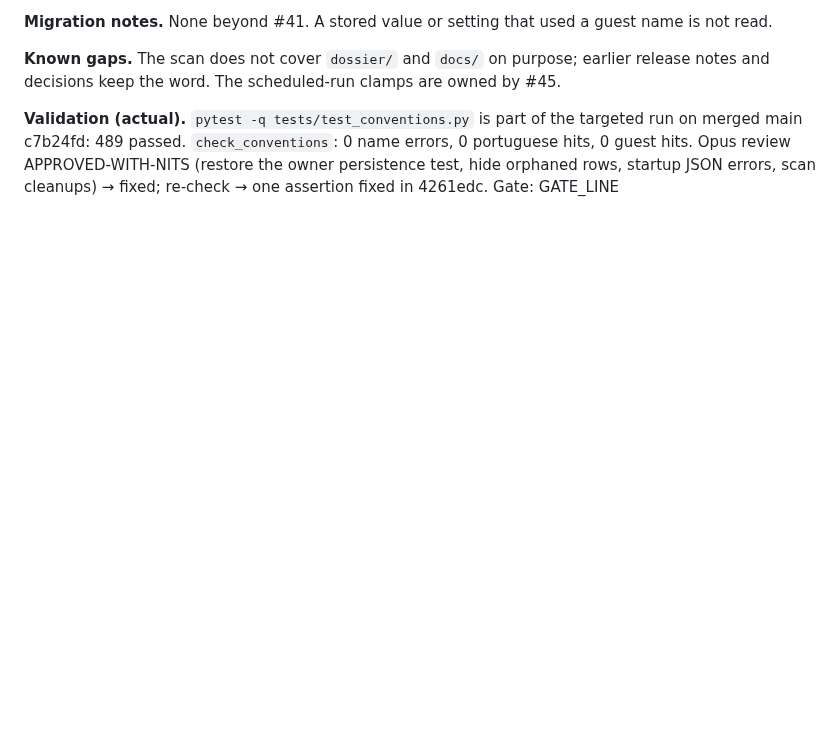
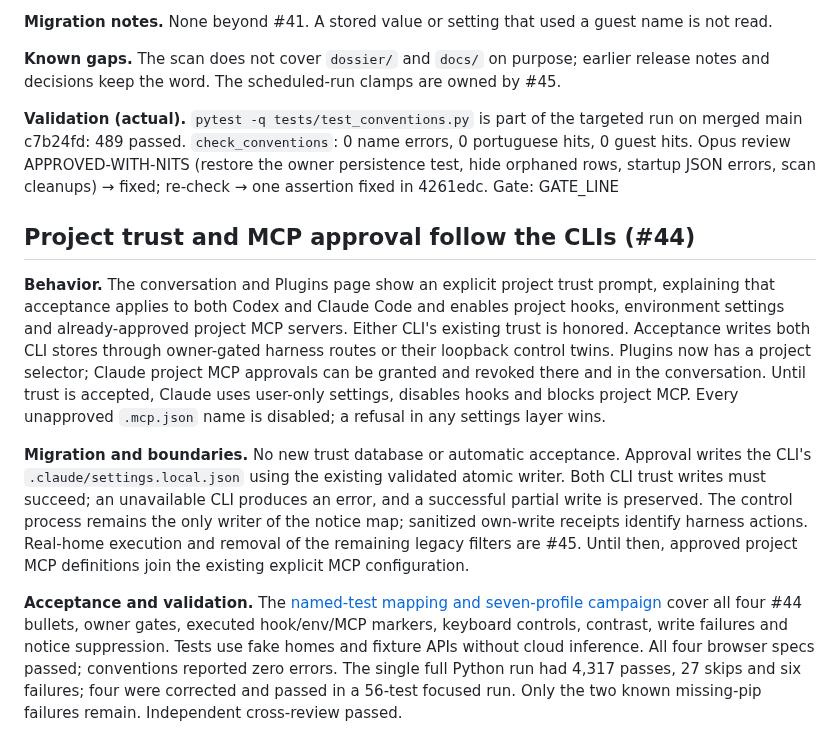
Before and after one commit to sophia-phillipa/keepharness, a Markdown page: dossier/releases/v0.16.0.md, the part around the change. GitHub-like rendering; blank space fills up the shorter version.

```diff
--- a/dossier/releases/v0.16.0.md
+++ b/dossier/releases/v0.16.0.md
@@ -887,3 +887,33 @@ Recorded, not yet implemented: KeepHarness becomes a facade over each provider C
 **Known gaps.** The scan does not cover `dossier/` and `docs/` on purpose; earlier release notes and decisions keep the word. The scheduled-run clamps are owned by #45.
 
 **Validation (actual).** `pytest -q tests/test_conventions.py` is part of the targeted run on merged main c7b24fd: 489 passed. `check_conventions`: 0 name errors, 0 portuguese hits, 0 guest hits. Opus review APPROVED-WITH-NITS (restore the owner persistence test, hide orphaned rows, startup JSON errors, scan cleanups) → fixed; re-check → one assertion fixed in 4261edc. Gate: GATE_LINE
+
+## Project trust and MCP approval follow the CLIs (#44)
+
+**Behavior.** The conversation and Plugins page show an explicit project trust
+prompt, explaining that acceptance applies to both Codex and Claude Code and
+enables project hooks, environment settings and already-approved project MCP
+servers. Either CLI's existing trust is honored. Acceptance writes both CLI
+stores through owner-gated harness routes or their loopback control twins.
+Plugins now has a project selector; Claude project MCP approvals can be granted
+and revoked there and in the conversation. Until trust is accepted, Claude uses
+user-only settings, disables hooks and blocks project MCP. Every unapproved
+`.mcp.json` name is disabled; a refusal in any settings layer wins.
+
+**Migration and boundaries.** No new trust database or automatic acceptance.
+Approval writes the CLI's `.claude/settings.local.json` using the existing
+validated atomic writer. Both CLI trust writes must succeed; an unavailable CLI
+produces an error, and a successful partial write is preserved. The control
+process remains the only writer of the notice map; sanitized own-write receipts
+identify harness actions. Real-home execution and removal of the remaining
+legacy filters are #45. Until then, approved project MCP definitions join the
+existing explicit MCP configuration.
+
+**Acceptance and validation.** The [named-test mapping and seven-profile
+campaign](../trust-mcp-approval-validation.md) cover all four #44 bullets, owner
+gates, executed hook/env/MCP markers, keyboard controls, contrast, write failures
+and notice suppression. Tests use fake homes and fixture APIs without cloud
+inference. All four browser specs passed; conventions reported zero errors.
+The single full Python run had 4,317 passes, 27 skips and six failures; four
+were corrected and passed in a 56-test focused run. Only the two known
+missing-pip failures remain. Independent cross-review passed.
```
Also changed, not shown: dossier/trust-mcp-approval-validation.md (added, +144 -0 lines).
